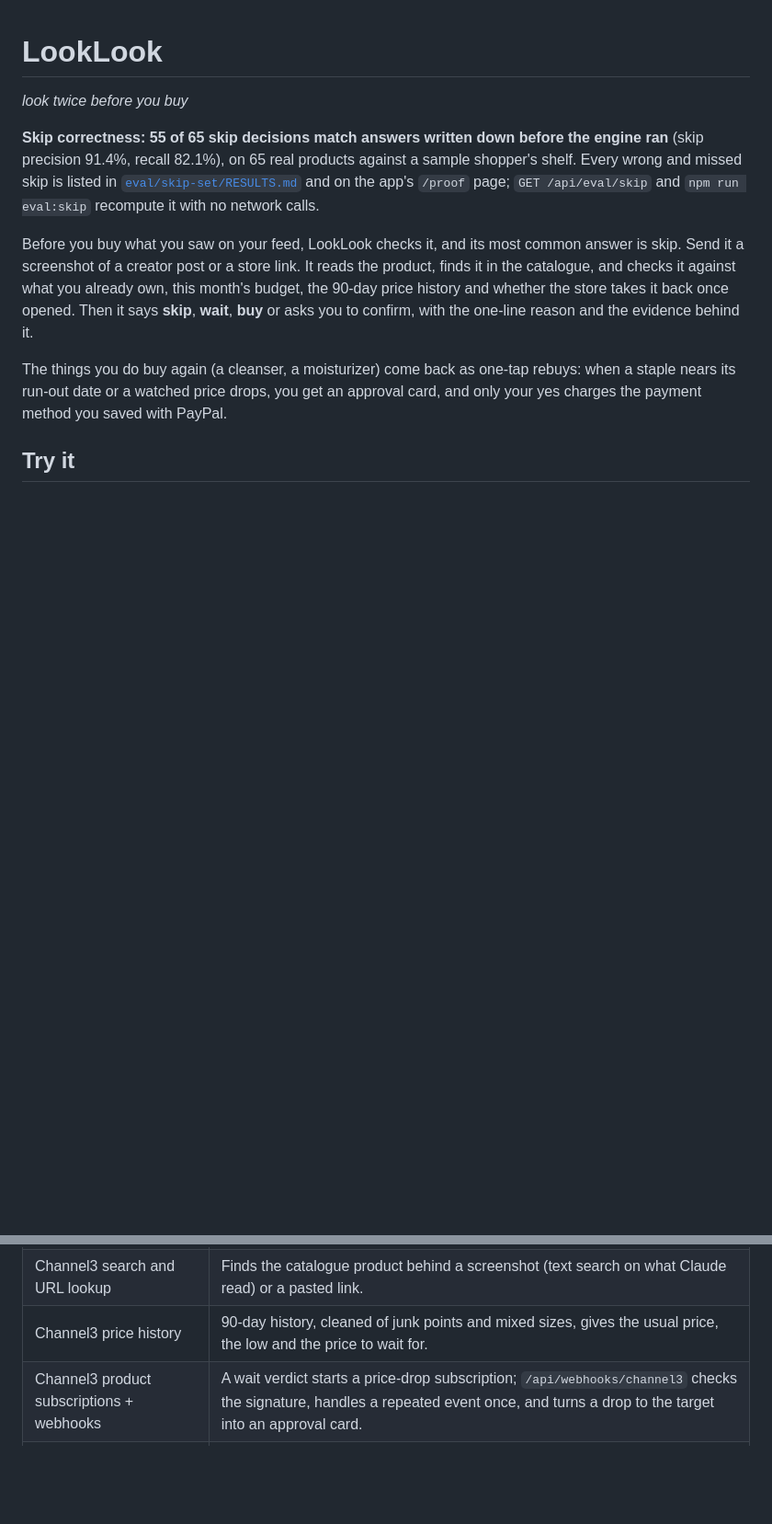
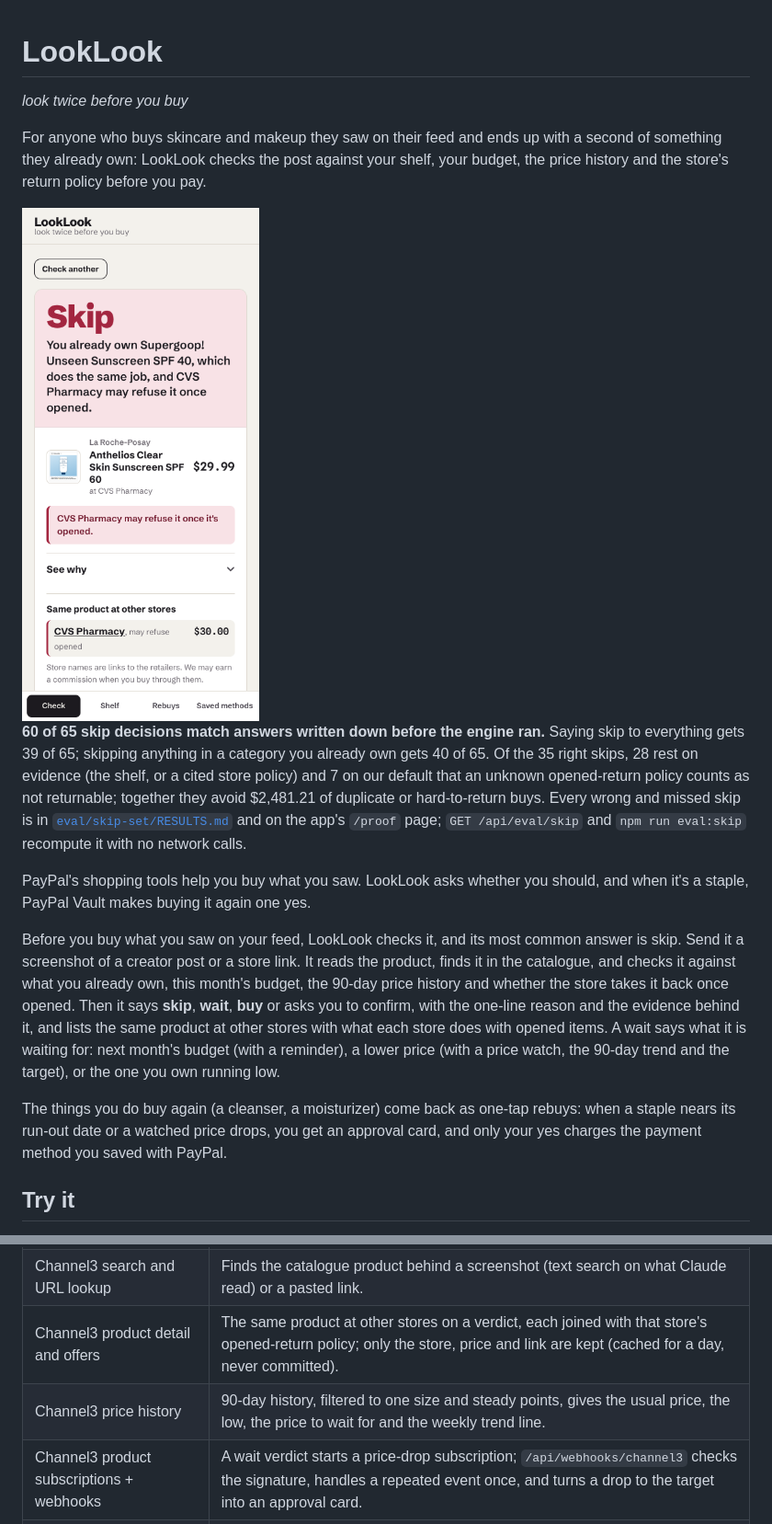
Before and after one commit to Zen-cronic/looklook, a Markdown page: README.md, 2 parts joined by grey strips. Shown at 92% size. GitHub-like rendering; pictures changed too: docs/verdict-skip.png (added); blank space fills up the shorter version.

```diff
--- a/README.md
+++ b/README.md
@@ -2,9 +2,15 @@
 
 *look twice before you buy*
 
-**Skip correctness: 55 of 65 skip decisions match answers written down before the engine ran** (skip precision 91.4%, recall 82.1%), on 65 real products against a sample shopper's shelf. Every wrong and missed skip is listed in [`eval/skip-set/RESULTS.md`](eval/skip-set/RESULTS.md) and on the app's `/proof` page; `GET /api/eval/skip` and `npm run eval:skip` recompute it with no network calls.
+For anyone who buys skincare and makeup they saw on their feed and ends up with a second of something they already own: LookLook checks the post against your shelf, your budget, the price history and the store's return policy before you pay.
 
-Before you buy what you saw on your feed, LookLook checks it, and its most common answer is skip. Send it a screenshot of a creator post or a store link. It reads the product, finds it in the catalogue, and checks it against what you already own, this month's budget, the 90-day price history and whether the store takes it back once opened. Then it says **skip**, **wait**, **buy** or asks you to confirm, with the one-line reason and the evidence behind it.
+<img src="docs/verdict-skip.png" alt="A skip verdict on a phone: you already own a sunscreen that does the same job, and CVS may refuse it once opened" width="320">
+
+**60 of 65 skip decisions match answers written down before the engine ran.** Saying skip to everything gets 39 of 65; skipping anything in a category you already own gets 40 of 65. Of the 35 right skips, 28 rest on evidence (the shelf, or a cited store policy) and 7 on our default that an unknown opened-return policy counts as not returnable; together they avoid $2,481.21 of duplicate or hard-to-return buys. Every wrong and missed skip is in [`eval/skip-set/RESULTS.md`](eval/skip-set/RESULTS.md) and on the app's `/proof` page; `GET /api/eval/skip` and `npm run eval:skip` recompute it with no network calls.
+
+PayPal's shopping tools help you buy what you saw. LookLook asks whether you should, and when it's a staple, PayPal Vault makes buying it again one yes.
+
+Before you buy what you saw on your feed, LookLook checks it, and its most common answer is skip. Send it a screenshot of a creator post or a store link. It reads the product, finds it in the catalogue, and checks it against what you already own, this month's budget, the 90-day price history and whether the store takes it back once opened. Then it says **skip**, **wait**, **buy** or asks you to confirm, with the one-line reason and the evidence behind it, and lists the same product at other stores with what each store does with opened items. A wait says what it is waiting for: next month's budget (with a reminder), a lower price (with a price watch, the 90-day trend and the target), or the one you own running low.
 
 The things you do buy again (a cleanser, a moisturizer) come back as one-tap rebuys: when a staple nears its run-out date or a watched price drops, you get an approval card, and only your yes charges the payment method you saved with PayPal.
 
@@ -33,7 +39,8 @@ Open `/judge` on the running app for six short steps. Sandbox PayPal buyer login
 | Webhooks + verify-webhook-signature | `/api/webhooks/paypal` verifies every delivery with PayPal, handles a repeated event id once, and confirms receipts and removed methods. |
 | Negative testing | Behind `DEMO_NEGATIVE_TESTING=1`: the labelled switch that makes the next rebuy decline. |
 | Channel3 search and URL lookup | Finds the catalogue product behind a screenshot (text search on what Claude read) or a pasted link. |
-| Channel3 price history | 90-day history, cleaned of junk points and mixed sizes, gives the usual price, the low and the price to wait for. |
+| Channel3 product detail and offers | The same product at other stores on a verdict, each joined with that store's opened-return policy; only the store, price and link are kept (cached for a day, never committed). |
+| Channel3 price history | 90-day history, filtered to one size and steady points, gives the usual price, the low, the price to wait for and the weekly trend line. |
 | Channel3 product subscriptions + webhooks | A wait verdict starts a price-drop subscription; `/api/webhooks/channel3` checks the signature, handles a repeated event once, and turns a drop to the target into an approval card. |
 | Channel3 buy links | The product link on a verdict, with the commission notice next to it. |
 | Claude (`claude-sonnet-5-5`) | Reads a screenshot or a listing into structured fields (strict JSON schema), and words the one-line reason after the verdict is decided. |
```
Also changed, not shown: other parts of README.md (+4 -2 lines), 3 other files.
